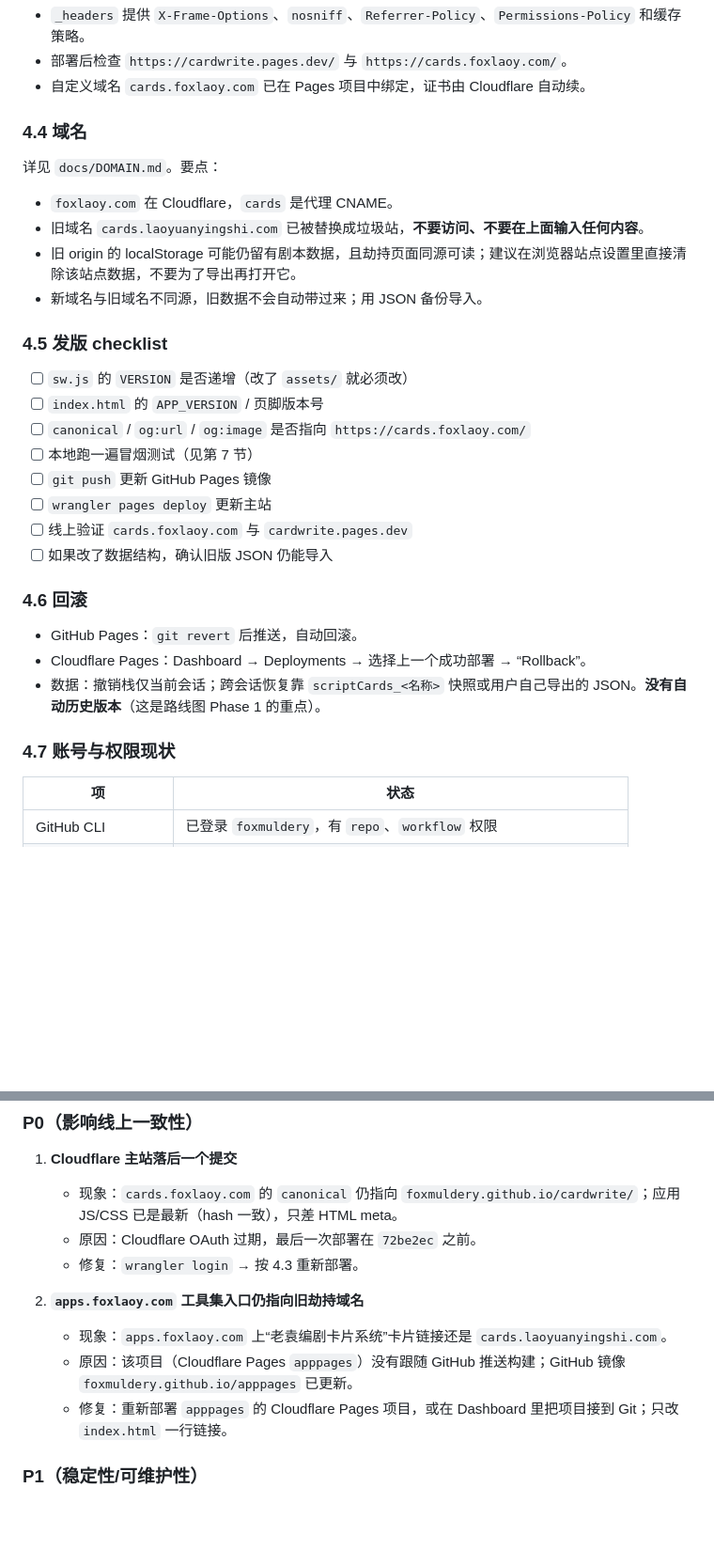
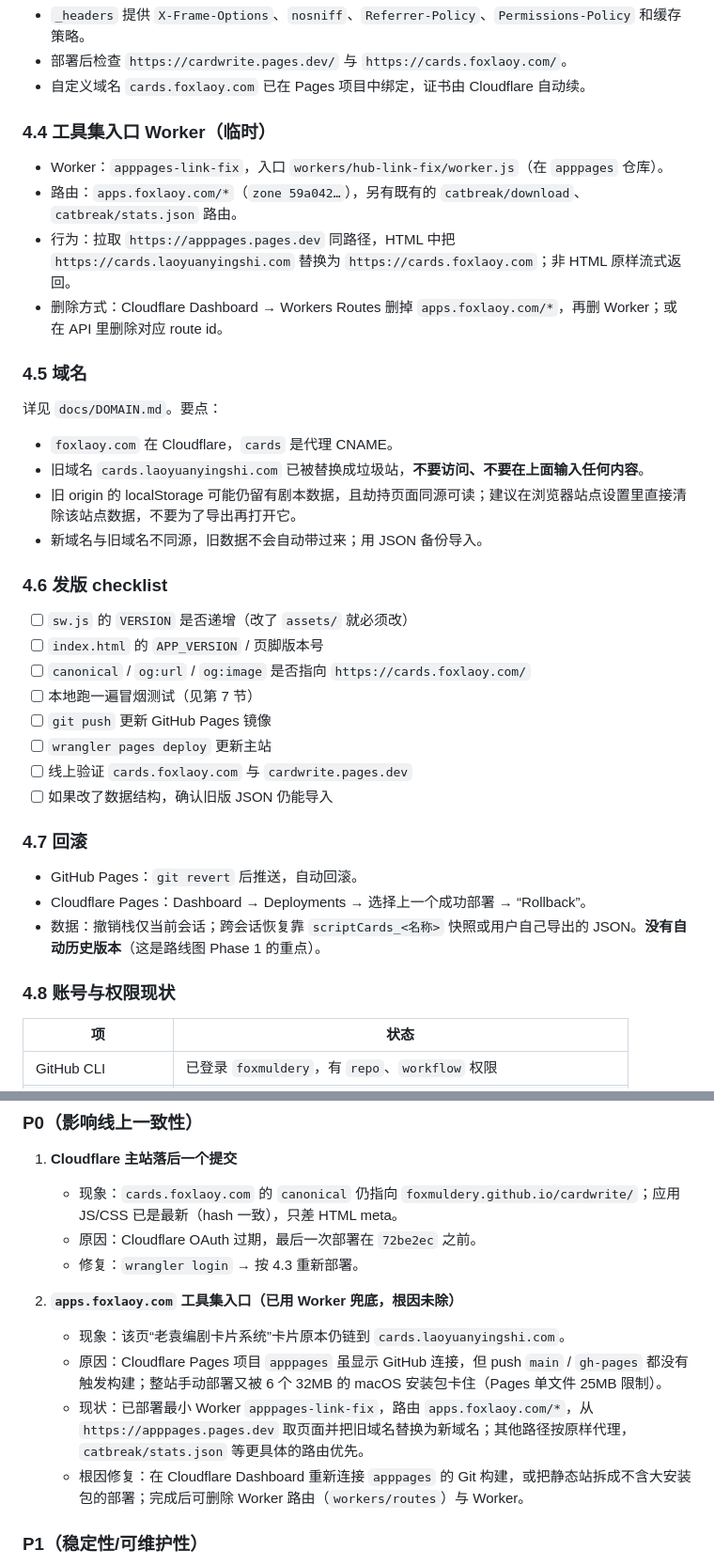
Before and after one commit to foxmuldery/cardwrite, a Markdown page: docs/HANDOVER.md, 2 parts joined by grey strips. Shown at 94% size. Rendered like a GitHub page; blank space fills up the shorter version.

Commit message:
docs: 记录工具集入口的 Worker 兜底与后续清理方式

```diff
--- a/docs/HANDOVER.md
+++ b/docs/HANDOVER.md
@@ -265,7 +265,14 @@ npx wrangler pages deploy /tmp/cardwrite-dist \
 - 部署后检查 `https://cardwrite.pages.dev/` 与 `https://cards.foxlaoy.com/`。
 - 自定义域名 `cards.foxlaoy.com` 已在 Pages 项目中绑定，证书由 Cloudflare 自动续。
 
-### 4.4 域名
+### 4.4 工具集入口 Worker（临时）
+
+- Worker：`apppages-link-fix`，入口 `workers/hub-link-fix/worker.js`（在 `apppages` 仓库）。
+- 路由：`apps.foxlaoy.com/*`（`zone 59a042…`），另有既有的 `catbreak/download`、`catbreak/stats.json` 路由。
+- 行为：拉取 `https://apppages.pages.dev` 同路径，HTML 中把 `https://cards.laoyuanyingshi.com` 替换为 `https://cards.foxlaoy.com`；非 HTML 原样流式返回。
+- 删除方式：Cloudflare Dashboard → Workers Routes 删掉 `apps.foxlaoy.com/*`，再删 Worker；或在 API 里删除对应 route id。
+
+### 4.5 域名
 
 详见 `docs/DOMAIN.md`。要点：
 
@@ -274,7 +281,7 @@ npx wrangler pages deploy /tmp/cardwrite-dist \
 - 旧 origin 的 localStorage 可能仍留有剧本数据，且劫持页面同源可读；建议在浏览器站点设置里直接清除该站点数据，不要为了导出再打开它。
 - 新域名与旧域名不同源，旧数据不会自动带过来；用 JSON 备份导入。
 
-### 4.5 发版 checklist
+### 4.6 发版 checklist
 
 - [ ] `sw.js` 的 `VERSION` 是否递增（改了 `assets/` 就必须改）
 - [ ] `index.html` 的 `APP_VERSION` / 页脚版本号
@@ -285,13 +292,13 @@ npx wrangler pages deploy /tmp/cardwrite-dist \
 - [ ] 线上验证 `cards.foxlaoy.com` 与 `cardwrite.pages.dev`
 - [ ] 如果改了数据结构，确认旧版 JSON 仍能导入
 
-### 4.6 回滚
+### 4.7 回滚
 
 - GitHub Pages：`git revert` 后推送，自动回滚。
 - Cloudflare Pages：Dashboard → Deployments → 选择上一个成功部署 → “Rollback”。
 - 数据：撤销栈仅当前会话；跨会话恢复靠 `scriptCards_<名称>` 快照或用户自己导出的 JSON。**没有自动历史版本**（这是路线图 Phase 1 的重点）。
 
-### 4.7 账号与权限现状
+### 4.8 账号与权限现状
 
 | 项 | 状态 |
 | --- | --- |
@@ -316,10 +323,11 @@ npx wrangler pages deploy /tmp/cardwrite-dist \
    - 原因：Cloudflare OAuth 过期，最后一次部署在 `72be2ec` 之前。
    - 修复：`wrangler login` → 按 4.3 重新部署。
 
-2. **`apps.foxlaoy.com` 工具集入口仍指向旧劫持域名**
-   - 现象：`apps.foxlaoy.com` 上“老袁编剧卡片系统”卡片链接还是 `cards.laoyuanyingshi.com`。
-   - 原因：该项目（Cloudflare Pages `apppages`）没有跟随 GitHub 推送构建；GitHub 镜像 `foxmuldery.github.io/apppages` 已更新。
-   - 修复：重新部署 `apppages` 的 Cloudflare Pages 项目，或在 Dashboard 里把项目接到 Git；只改 `index.html` 一行链接。
+2. **`apps.foxlaoy.com` 工具集入口（已用 Worker 兜底，根因未除）**
+   - 现象：该页“老袁编剧卡片系统”卡片原本仍链到 `cards.laoyuanyingshi.com`。
+   - 原因：Cloudflare Pages 项目 `apppages` 虽显示 GitHub 连接，但 push `main` / `gh-pages` 都没有触发构建；整站手动部署又被 6 个 32MB 的 macOS 安装包卡住（Pages 单文件 25MB 限制）。
+   - 现状：已部署最小 Worker `apppages-link-fix`，路由 `apps.foxlaoy.com/*`，从 `https://apppages.pages.dev` 取页面并把旧域名替换为新域名；其他路径按原样代理，`catbreak/stats.json` 等更具体的路由优先。
+   - 根因修复：在 Cloudflare Dashboard 重新连接 `apppages` 的 Git 构建，或把静态站拆成不含大安装包的部署；完成后可删除 Worker 路由（`workers/routes`）与 Worker。
 
 ### P1（稳定性/可维护性）
 
```
Also changed, not shown: docs/DOMAIN.md (+4 -0 lines).
